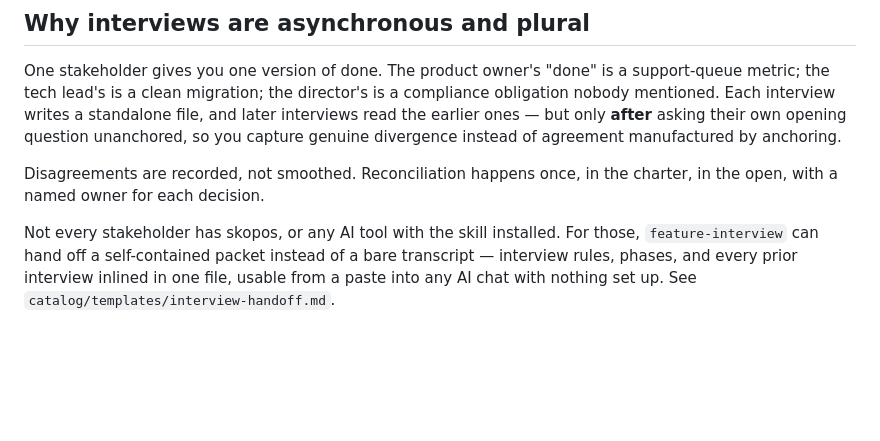
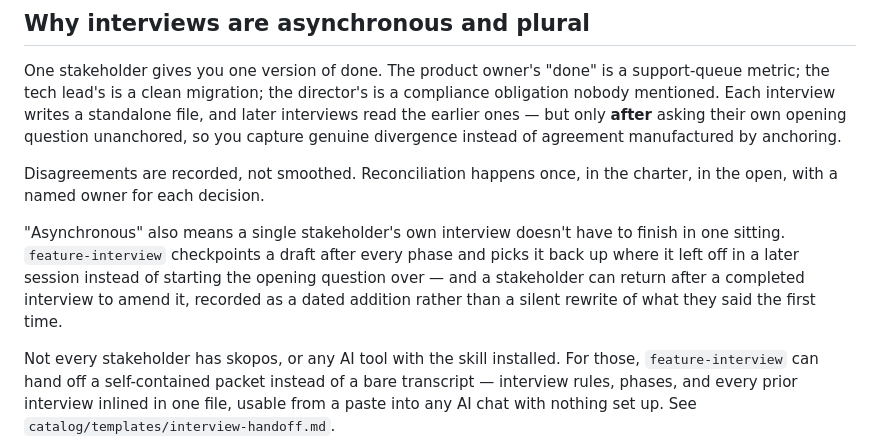
Before and after one commit to thegreenbot/skopos, a Markdown page: docs/feedback-loop.md, the part around the change. Drawn GitHub-style; blank space fills up the shorter version.

```diff
--- a/docs/feedback-loop.md
+++ b/docs/feedback-loop.md
@@ -55,6 +55,13 @@ instead of agreement manufactured by anchoring.
 
 Disagreements are recorded, not smoothed. Reconciliation happens once, in the
 charter, in the open, with a named owner for each decision.
+
+"Asynchronous" also means a single stakeholder's own interview doesn't have
+to finish in one sitting. `feature-interview` checkpoints a draft after
+every phase and picks it back up where it left off in a later session
+instead of starting the opening question over — and a stakeholder can
+return after a completed interview to amend it, recorded as a dated
+addition rather than a silent rewrite of what they said the first time.
 
 Not every stakeholder has skopos, or any AI tool with the skill installed.
 For those, `feature-interview` can hand off a self-contained packet instead
```
Also changed, not shown: catalog/templates/interview-handoff.md (+9 -0 lines), 1 other file.
